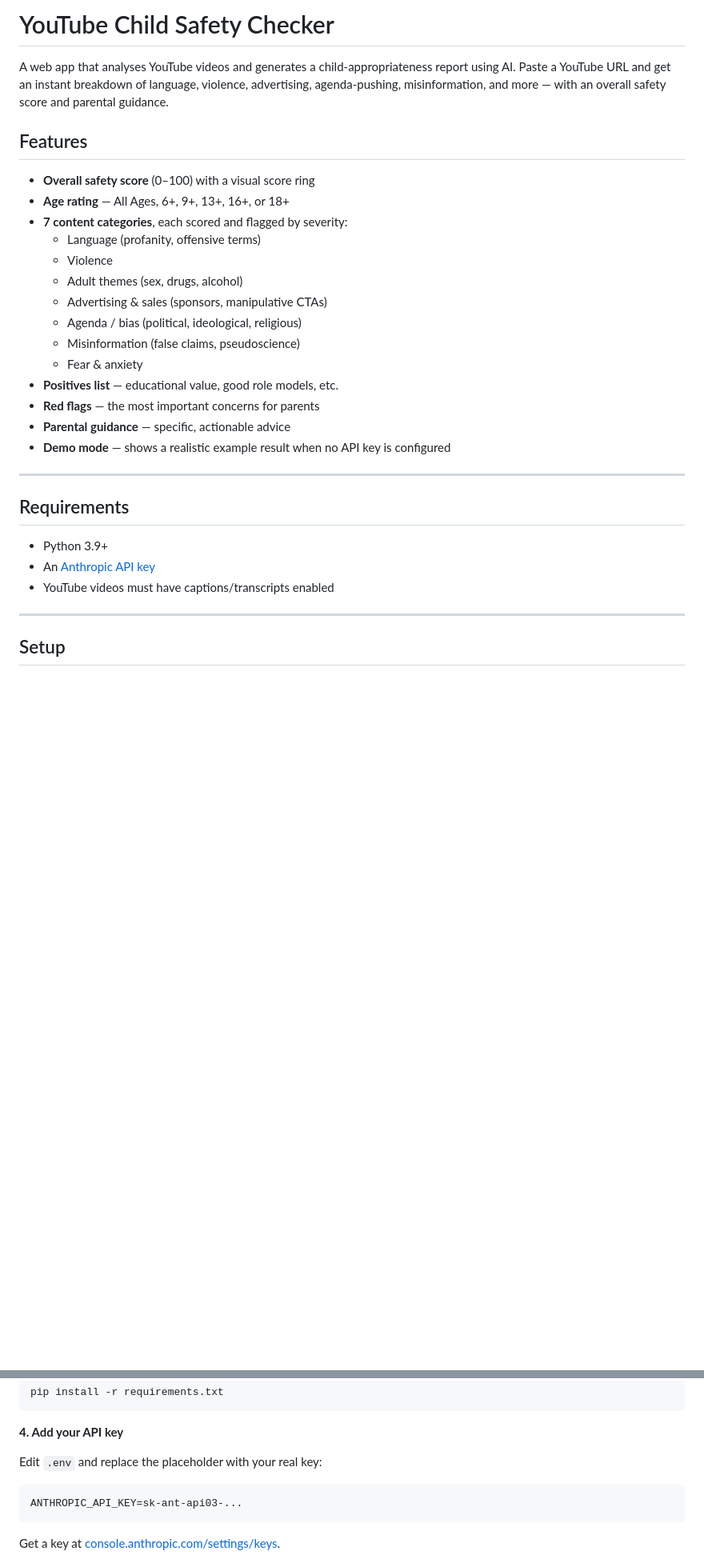
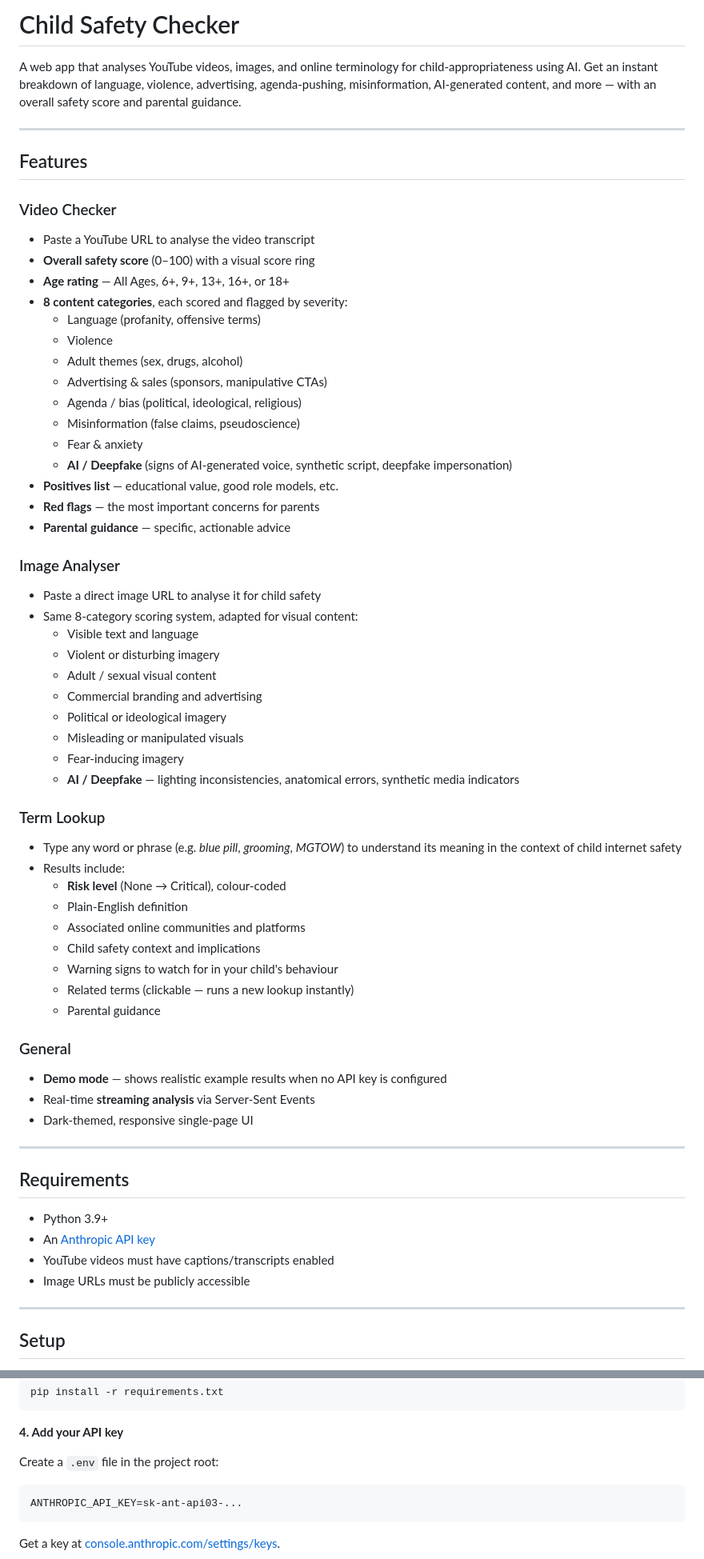
Before and after one commit to ruairiseosamh/Fact_Checker, a Markdown page: README.md, 2 parts joined by grey strips. Shown at 80% size. Rendered like a GitHub page; blank space fills up the shorter version.

````diff
--- a/README.md
+++ b/README.md
@@ -1,13 +1,16 @@
-# YouTube Child Safety Checker
+# Child Safety Checker
 
-A web app that analyses YouTube videos and generates a child-appropriateness report using AI. Paste a YouTube URL and get an instant breakdown of language, violence, advertising, agenda-pushing, misinformation, and more — with an overall safety score and parental guidance.
+A web app that analyses YouTube videos, images, and online terminology for child-appropriateness using AI. Get an instant breakdown of language, violence, advertising, agenda-pushing, misinformation, AI-generated content, and more — with an overall safety score and parental guidance.
 
+---
 
 ## Features
 
+### Video Checker
+- Paste a YouTube URL to analyse the video transcript
 - **Overall safety score** (0–100) with a visual score ring
 - **Age rating** — All Ages, 6+, 9+, 13+, 16+, or 18+
-- **7 content categories**, each scored and flagged by severity:
+- **8 content categories**, each scored and flagged by severity:
   - Language (profanity, offensive terms)
   - Violence
   - Adult themes (sex, drugs, alcohol)
@@ -15,10 +18,38 @@ A web app that analyses YouTube videos and generates a child-appropriateness rep
   - Agenda / bias (political, ideological, religious)
   - Misinformation (false claims, pseudoscience)
   - Fear & anxiety
+  - **AI / Deepfake** (signs of AI-generated voice, synthetic script, deepfake impersonation)
 - **Positives list** — educational value, good role models, etc.
 - **Red flags** — the most important concerns for parents
 - **Parental guidance** — specific, actionable advice
-- **Demo mode** — shows a realistic example result when no API key is configured
+
+### Image Analyser
+- Paste a direct image URL to analyse it for child safety
+- Same 8-category scoring system, adapted for visual content:
+  - Visible text and language
+  - Violent or disturbing imagery
+  - Adult / sexual visual content
+  - Commercial branding and advertising
+  - Political or ideological imagery
+  - Misleading or manipulated visuals
+  - Fear-inducing imagery
+  - **AI / Deepfake** — lighting inconsistencies, anatomical errors, synthetic media indicators
+
+### Term Lookup
+- Type any word or phrase (e.g. *blue pill*, *grooming*, *MGTOW*) to understand its meaning in the context of child internet safety
+- Results include:
+  - **Risk level** (None → Critical), colour-coded
+  - Plain-English definition
+  - Associated online communities and platforms
+  - Child safety context and implications
+  - Warning signs to watch for in your child's behaviour
+  - Related terms (clickable — runs a new lookup instantly)
+  - Parental guidance
+
+### General
+- **Demo mode** — shows realistic example results when no API key is configured
+- Real-time **streaming analysis** via Server-Sent Events
+- Dark-themed, responsive single-page UI
 
 ---
 
@@ -27,6 +58,7 @@ A web app that analyses YouTube videos and generates a child-appropriateness rep
 - Python 3.9+
 - An [Anthropic API key](https://console.anthropic.com/settings/keys)
 - YouTube videos must have captions/transcripts enabled
+- Image URLs must be publicly accessible
 
 ---
 
@@ -54,7 +86,7 @@ pip install -r requirements.txt
 
 **4. Add your API key**
 
-Edit `.env` and replace the placeholder with your real key:
+Create a `.env` file in the project root:
 
 ```
 ANTHROPIC_API_KEY=sk-ant-api03-...
````
Also changed, not shown: other parts of README.md (+23 -8 lines).
